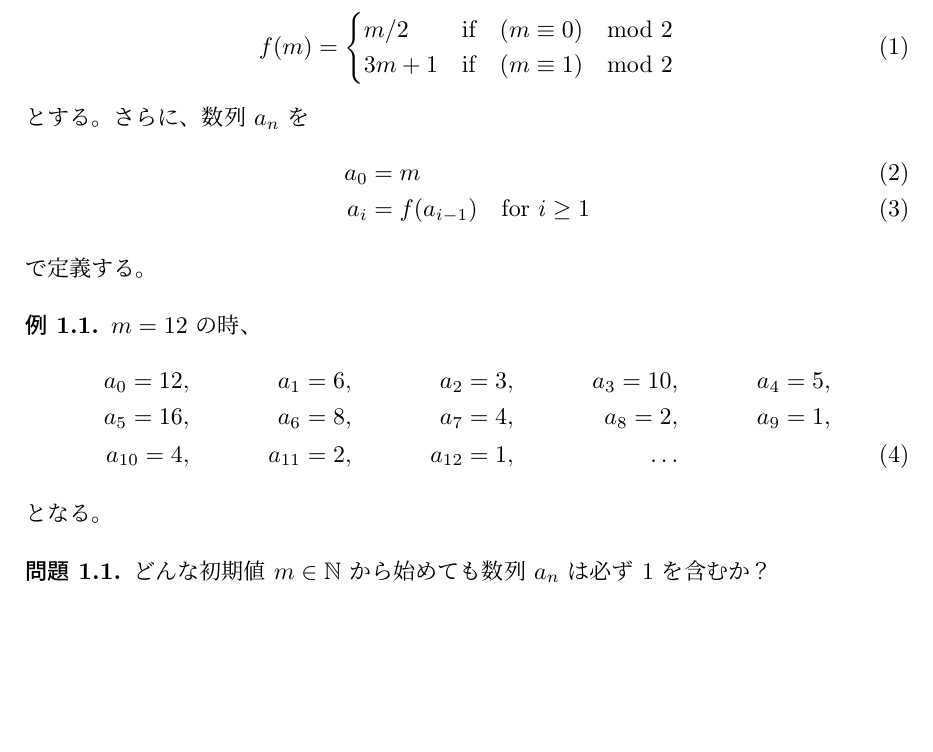
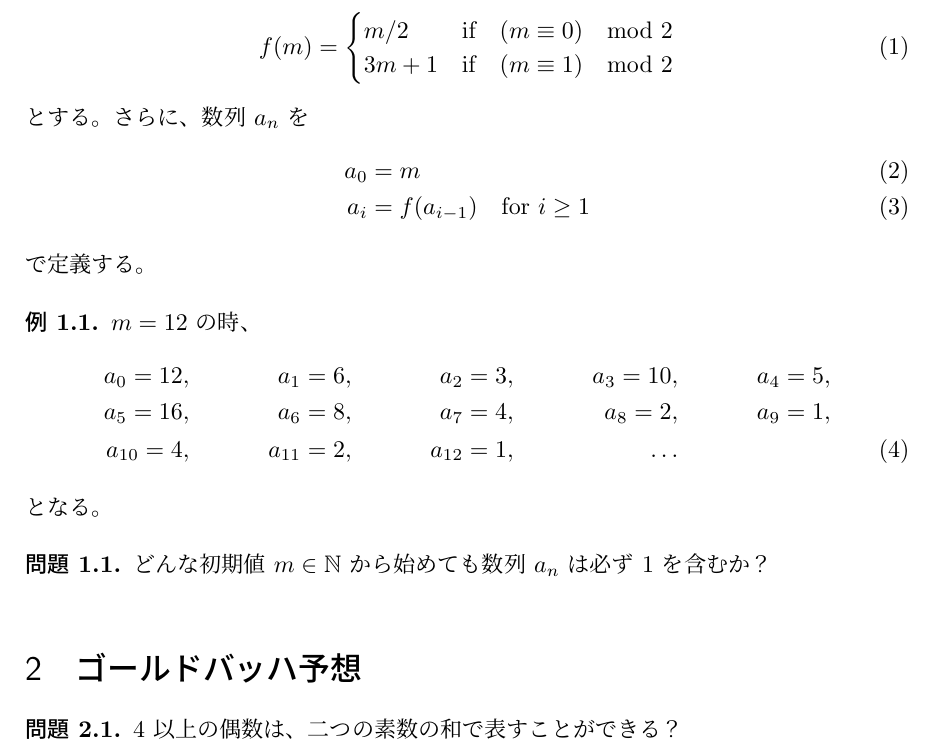
Before and after one commit to takahiro-itou/Mathematics, a LaTeX document (UnsolvedList.tex, which reads Goldbach.tex): part of the page, cut so that both start at the same text, the shorter picture padded with empty space. Compiled offline with pLaTeX and dvipdfmx.

Commit message:
ゴールドバッハ予想の問題を記述

```diff
--- /dev/null
+++ b/Goldbach.tex
@@ -0,0 +1,10 @@
+%%  -*-  coding:utf-8  -*-
+
+%%
+%%
+%%
+\section{ゴールドバッハ予想}
+
+\begin{problem}
+$4$ 以上の偶数は、二つの素数の和で表すことができる？
+\end{problem}
--- a/UnsolvedList.tex
+++ b/UnsolvedList.tex
@@ -10,5 +10,6 @@
 \maketitle
 
 \input{Collatz}
+\input{Goldbach}
 
 \end{document}
```
